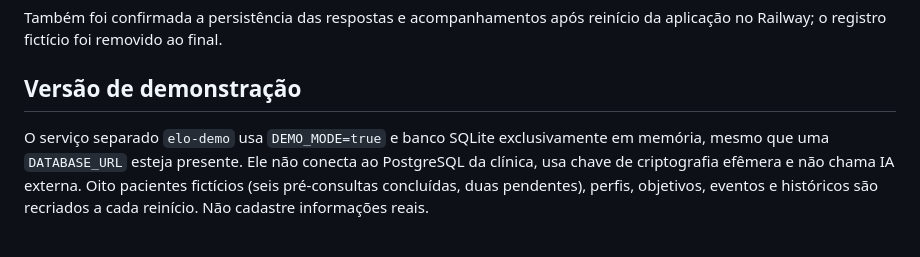
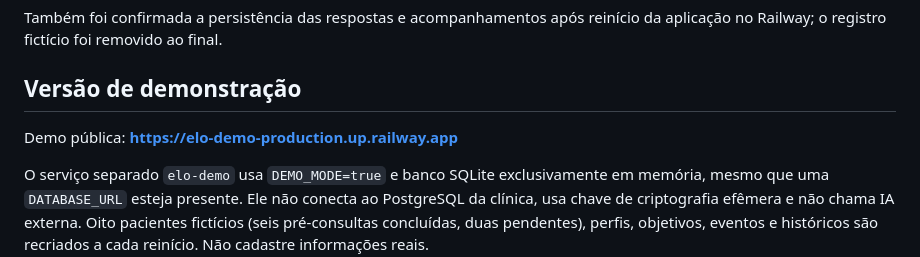
Before and after one commit to pedrosallun/Sistema-Medicos, a Markdown page: README.md, the part around the change. Drawn GitHub-style; blank space fills up the shorter version.

Commit message:
docs: add public demo URL and Claude configuration

```diff
--- a/README.md
+++ b/README.md
@@ -102,6 +102,8 @@ Também foi confirmada a persistência das respostas e acompanhamentos após rei
 
 ## Versão de demonstração
 
+Demo pública: **https://elo-demo-production.up.railway.app**
+
 O serviço separado `elo-demo` usa `DEMO_MODE=true` e banco SQLite exclusivamente em memória, mesmo que uma `DATABASE_URL` esteja presente. Ele não conecta ao PostgreSQL da clínica, usa chave de criptografia efêmera e não chama IA externa. Oito pacientes fictícios (seis pré-consultas concluídas, duas pendentes), perfis, objetivos, eventos e históricos são recriados a cada reinício. Não cadastre informações reais.
 
 Acesso público solicitado: **teste@gmail.com** / **teste123**. Essas credenciais só são criadas no modo de demonstração. O serviço clínico mantém seu administrador e banco existentes. A interface mostra um aviso de demonstração. Alterações e sessões da demo são descartadas quando o processo reinicia.
```
Also changed, not shown: docs/railway.md (+10 -0 lines).
